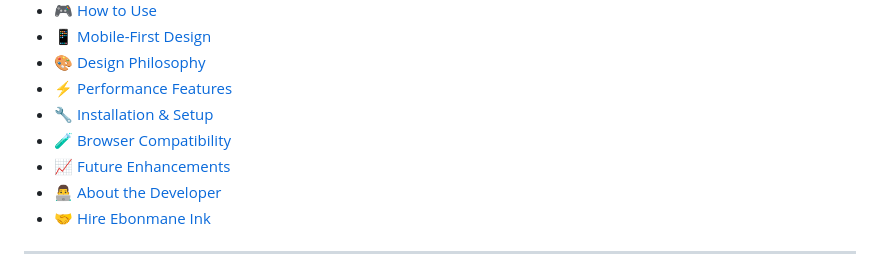
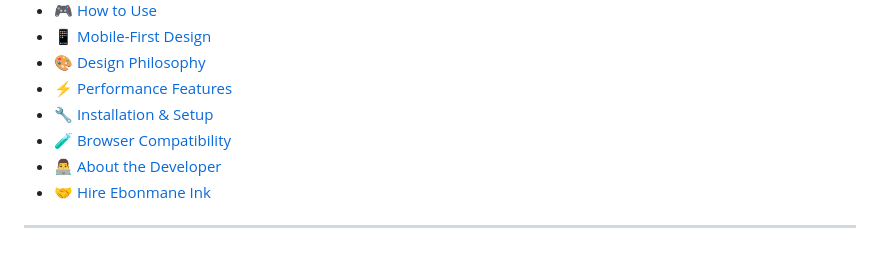
Before and after one commit to ebonmaneink/vtm-dice-roller, a Markdown page: README.md, the part around one of its changes. Rendered like a GitHub page.

Commit message:
fix: Update live demo link and remove future enhancements section from README

```diff
--- a/README.md
+++ b/README.md
@@ -31,7 +31,6 @@ _Experience the thematic, responsive design and smooth mobile interactions first
 - [⚡ Performance Features](#-performance-features)
 - [🔧 Installation & Setup](#-installation--setup)
 - [🧪 Browser Compatibility](#-browser-compatibility)
-- [📈 Future Enhancements](#-future-enhancements)
 - [👨‍💻 About the Developer](#-about-the-developer)
 - [🤝 Hire Ebonmane Ink](#-hire-ebonmane-ink)
 
```
Also changed, not shown: other parts of README.md (+1 -1 lines).
